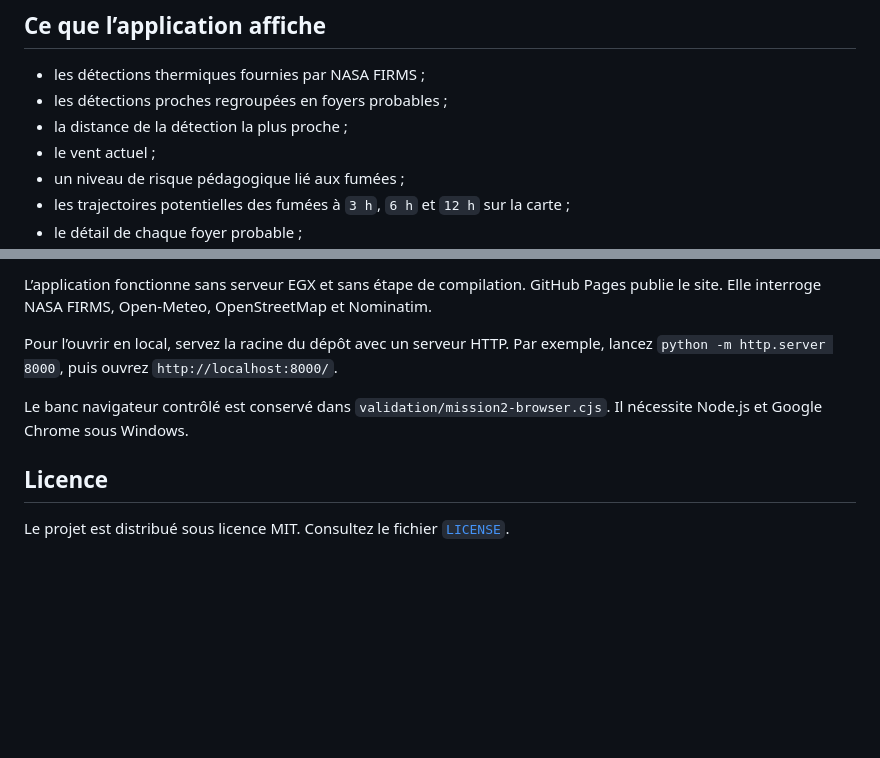
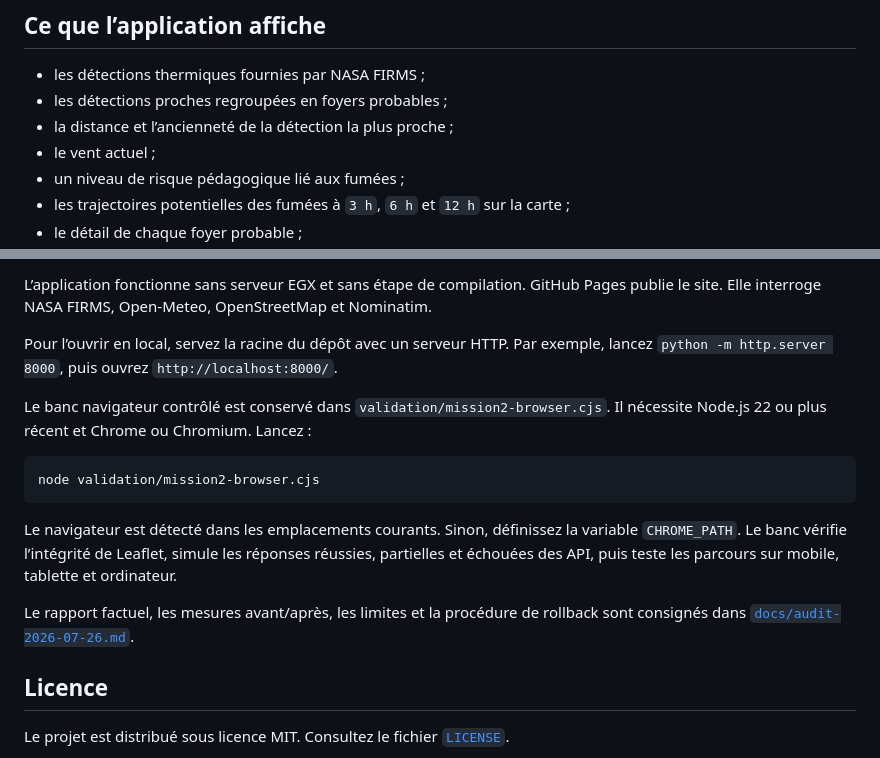
Before and after one commit to ElGrandeXu/EGX_Incendies, a Markdown page: README.md, 2 parts joined by grey strips. GitHub-like rendering; blank space fills up the shorter version.

Commit message:
docs: explain validation workflow

````diff
--- a/README.md
+++ b/README.md
@@ -25,7 +25,7 @@ La clé reste dans le navigateur de cet appareil. Elle sert à interroger NASA F
 
 - les détections thermiques fournies par NASA FIRMS ;
 - les détections proches regroupées en foyers probables ;
-- la distance de la détection la plus proche ;
+- la distance et l’ancienneté de la détection la plus proche ;
 - le vent actuel ;
 - un niveau de risque pédagogique lié aux fumées ;
 - les trajectoires potentielles des fumées à `3 h`, `6 h` et `12 h` sur la carte ;
@@ -135,7 +135,15 @@ L’application fonctionne sans serveur EGX et sans étape de compilation. GitHu
 
 Pour l’ouvrir en local, servez la racine du dépôt avec un serveur HTTP. Par exemple, lancez `python -m http.server 8000`, puis ouvrez `http://localhost:8000/`.
 
-Le banc navigateur contrôlé est conservé dans `validation/mission2-browser.cjs`. Il nécessite Node.js et Google Chrome sous Windows.
+Le banc navigateur contrôlé est conservé dans `validation/mission2-browser.cjs`. Il nécessite Node.js 22 ou plus récent et Chrome ou Chromium. Lancez :
+
+```sh
+node validation/mission2-browser.cjs
+```
+
+Le navigateur est détecté dans les emplacements courants. Sinon, définissez la variable `CHROME_PATH`. Le banc vérifie l’intégrité de Leaflet, simule les réponses réussies, partielles et échouées des API, puis teste les parcours sur mobile, tablette et ordinateur.
+
+Le rapport factuel, les mesures avant/après, les limites et la procédure de rollback sont consignés dans [`docs/audit-2026-07-26.md`](docs/audit-2026-07-26.md).
 
 ## Licence
 
````
